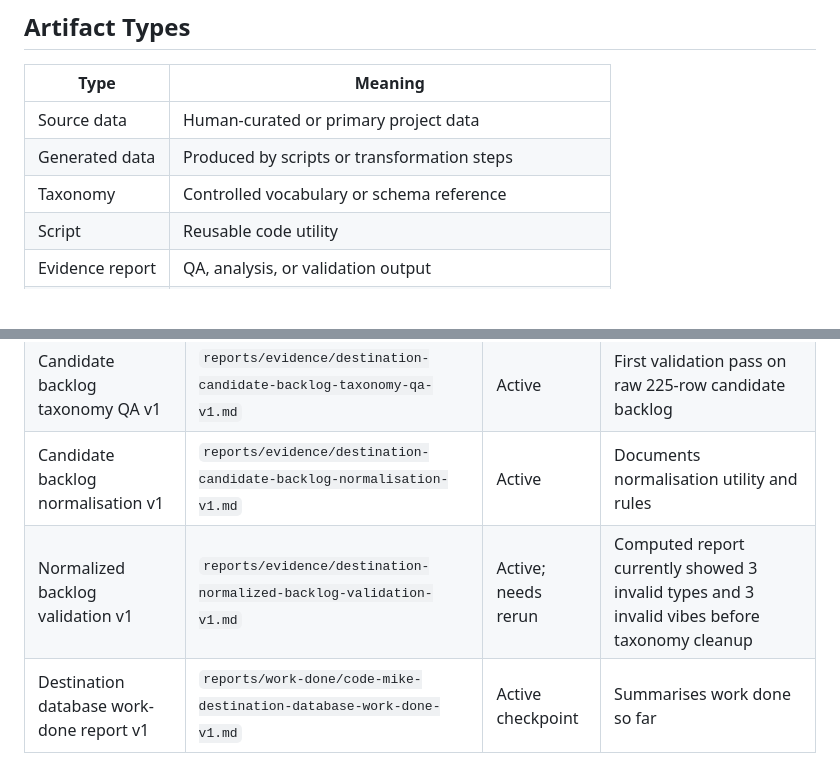
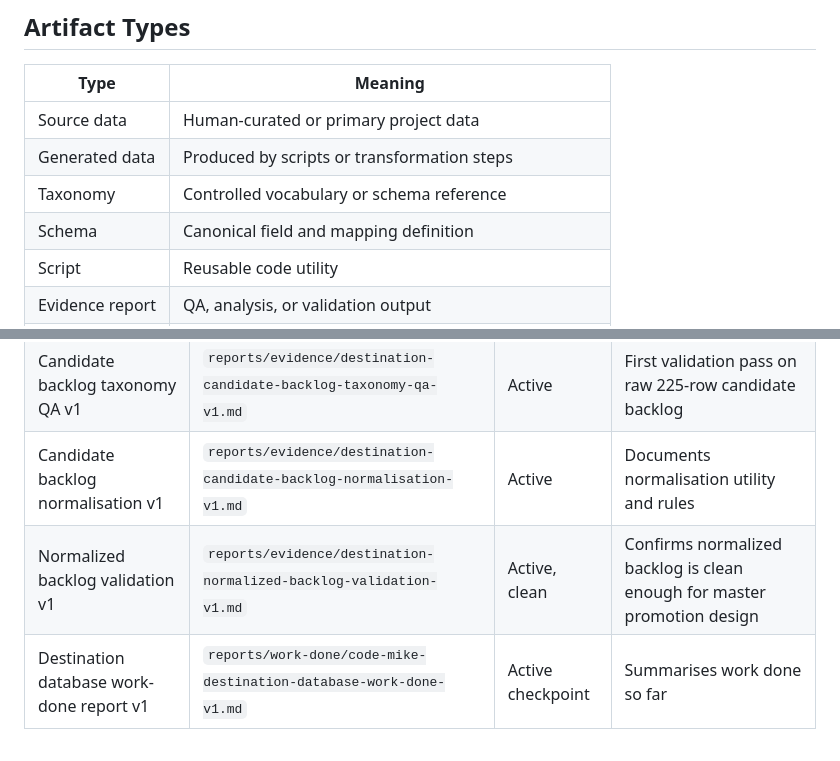
Before and after one commit to Rishabh1804/MSc, a Markdown page: ARTIFACT_INDEX.md, 2 parts joined by grey strips. GitHub-like rendering; blank space fills up the shorter version.

```diff
--- a/ARTIFACT_INDEX.md
+++ b/ARTIFACT_INDEX.md
@@ -9,6 +9,7 @@ This file indexes important CodeMike artifacts so the workspace remains navigabl
 | Source data | Human-curated or primary project data |
 | Generated data | Produced by scripts or transformation steps |
 | Taxonomy | Controlled vocabulary or schema reference |
+| Schema | Canonical field and mapping definition |
 | Script | Reusable code utility |
 | Evidence report | QA, analysis, or validation output |
 | HTML artifact | Browser/review interface served through GitHub Pages |
@@ -49,7 +52,7 @@ This file indexes important CodeMike artifacts so the workspace remains navigabl
 | Destination database QA v1 | `reports/evidence/destination-database-qa-v1.md` | Active | QA of seed database and enrichment strategy |
 | Candidate backlog taxonomy QA v1 | `reports/evidence/destination-candidate-backlog-taxonomy-qa-v1.md` | Active | First validation pass on raw 225-row candidate backlog |
 | Candidate backlog normalisation v1 | `reports/evidence/destination-candidate-backlog-normalisation-v1.md` | Active | Documents normalisation utility and rules |
-| Normalized backlog validation v1 | `reports/evidence/destination-normalized-backlog-validation-v1.md` | Active; needs rerun | Computed report currently showed 3 invalid types and 3 invalid vibes before taxonomy cleanup |
+| Normalized backlog validation v1 | `reports/evidence/destination-normalized-backlog-validation-v1.md` | Active, clean | Confirms normalized backlog is clean enough for master promotion design |
 | Destination database work-done report v1 | `reports/work-done/code-mike-destination-database-work-done-v1.md` | Active checkpoint | Summarises work done so far |
 
 ## Trackers and Operating Files
```
Also changed, not shown: other parts of ARTIFACT_INDEX.md (+7 -4 lines).
